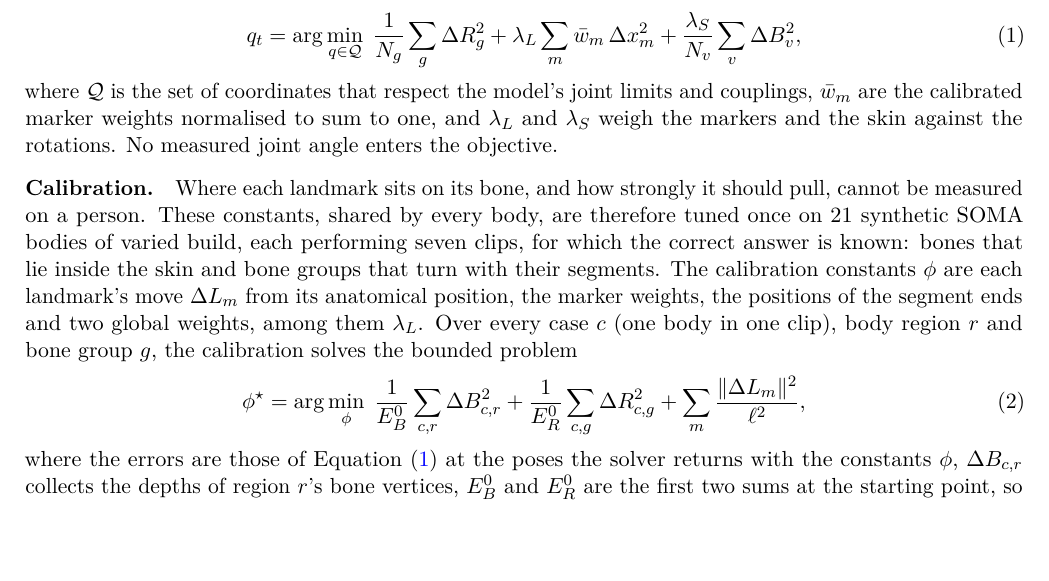
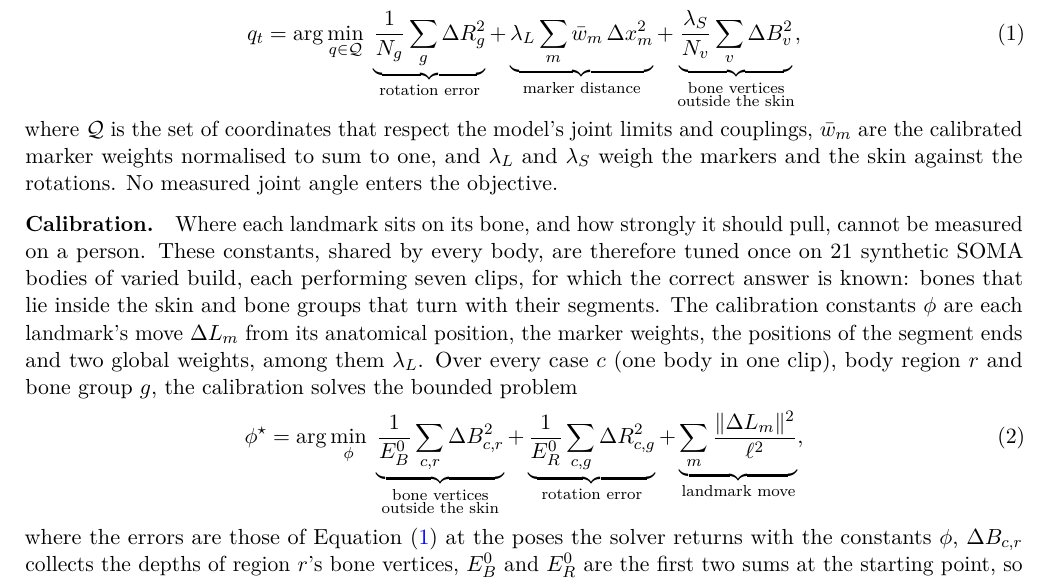
Before and after one commit to Babon-Innovations-b-v/motor, a LaTeX paper (paper/motor/main.tex): part of page 2 of 24, cut so that both start at the same text, the shorter picture padded with empty space. Compiled offline with pdfLaTeX.

Commit message:
paper/motor: each term of the fit and the calibration labelled under its sum
Co-Authored-By: Claude Opus 5.5 <noreply@anthropic.com>
Worktree: x1123-sum-labels

```diff
--- a/paper/motor/main.tex
+++ b/paper/motor/main.tex
@@ -154,8 +154,9 @@ $v$ should lie inside the skin. With the errors
 where $\angle$ is the angle of the relative rotation and $d_{\mathcal{S}_t}$ the distance of a point outside the
 skin (zero inside it), each frame solves
 \begin{equation}
-q_t=\arg\min_{q\in\mathcal{Q}}\;\frac{1}{N_g}\sum_{g}\Delta R_g^2+\lambda_L\sum_{m}\bar w_m\,\Delta x_m^2
-+\frac{\lambda_S}{N_v}\sum_{v}\Delta B_v^2,
+q_t=\arg\min_{q\in\mathcal{Q}}\;\underbrace{\frac{1}{N_g}\sum_{g}\Delta R_g^2}_{\text{rotation error}}
++\underbrace{\lambda_L\sum_{m}\bar w_m\,\Delta x_m^2}_{\text{marker distance}}
++\underbrace{\frac{\lambda_S}{N_v}\sum_{v}\Delta B_v^2}_{\substack{\text{bone vertices}\\\text{outside the skin}}},
 \label{eq:fit}
 \end{equation}
 where $\mathcal{Q}$ is the set of coordinates that respect the model's joint limits and couplings, $\bar w_m$ are the
@@ -170,8 +171,9 @@ anatomical position, the marker weights, the positions of the segment ends and t
 $\lambda_L$. Over every case $c$ (one body in one clip), body region $r$ and bone group $g$, the calibration solves the
 bounded problem
 \begin{equation}
-\phi^\star=\arg\min_{\phi}\;\frac{1}{E_B^0}\sum_{c,r}\Delta B_{c,r}^2+\frac{1}{E_R^0}\sum_{c,g}\Delta R_{c,g}^2
-+\sum_{m}\frac{\lVert\Delta L_m\rVert^2}{\ell^2},
+\phi^\star=\arg\min_{\phi}\;\underbrace{\frac{1}{E_B^0}\sum_{c,r}\Delta B_{c,r}^2}_{\substack{\text{bone vertices}\\\text{outside the skin}}}
++\underbrace{\frac{1}{E_R^0}\sum_{c,g}\Delta R_{c,g}^2}_{\text{rotation error}}
++\underbrace{\sum_{m}\frac{\lVert\Delta L_m\rVert^2}{\ell^2}}_{\text{landmark move}},
 \label{eq:calibration}
 \end{equation}
 where the errors are those of Equation~\eqref{eq:fit} at the poses the solver returns with the constants $\phi$,
```
Also changed, not shown: paper/motor/main.pdf.
